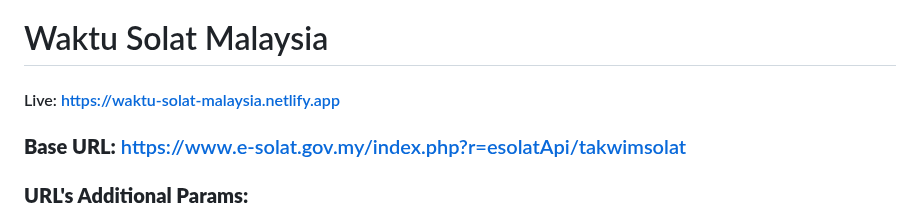
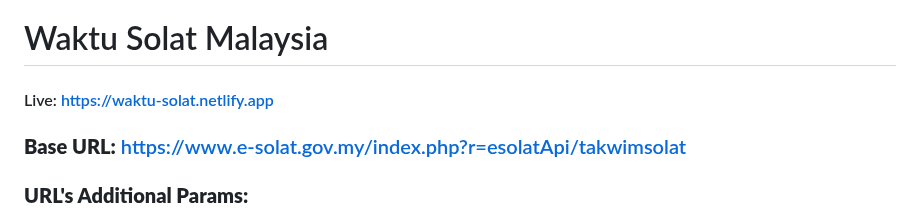
Before and after one commit to aidil-sekandar/javascript-projects, a Markdown page: waktu solat/readme.md, the part around the change. Drawn GitHub-style.

```diff
--- a/waktu solat/readme.md
+++ b/waktu solat/readme.md
@@ -1,5 +1,5 @@
 # Waktu Solat Malaysia
-#### Live: https://waktu-solat-malaysia.netlify.app
+#### Live: https://waktu-solat.netlify.app
 
 ### **Base URL:** https://www.e-solat.gov.my/index.php?r=esolatApi/takwimsolat
 
```
